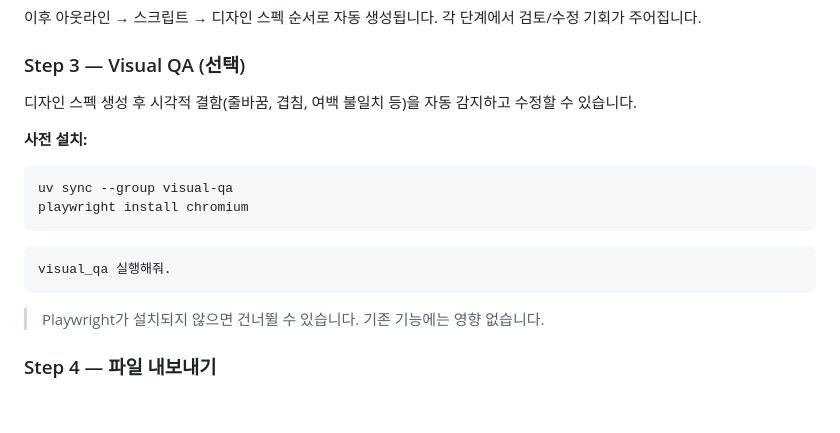
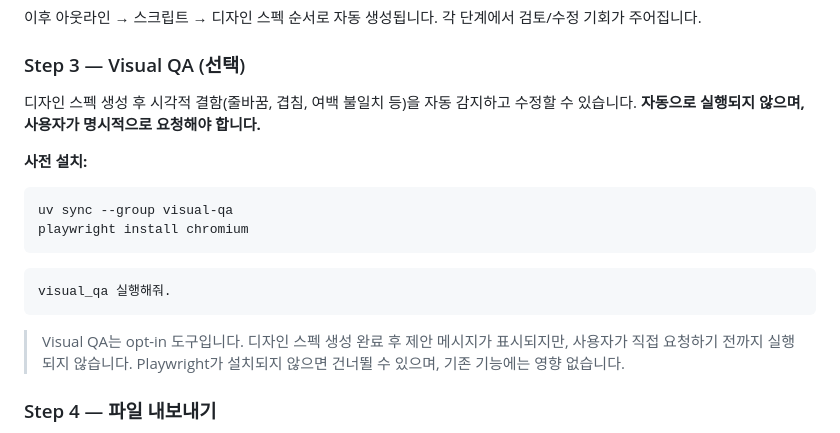
Before and after one commit to haandol/ppt-generator, a Markdown page: README.md, the part around the change. Rendered like a GitHub page; blank space fills up the shorter version.

Commit message:
docs(readme): clarify Visual QA is opt-in and requires explicit user request
Co-Authored-By: Claude Opus 4.6 <noreply@anthropic.com>

````diff
--- a/README.md
+++ b/README.md
@@ -108,7 +108,7 @@ Anthropic API와 AWS Bedrock을 지원합니다.
 
 ### Step 3 — Visual QA (선택)
 
-디자인 스펙 생성 후 시각적 결함(줄바꿈, 겹침, 여백 불일치 등)을 자동 감지하고 수정할 수 있습니다.
+디자인 스펙 생성 후 시각적 결함(줄바꿈, 겹침, 여백 불일치 등)을 자동 감지하고 수정할 수 있습니다. **자동으로 실행되지 않으며, 사용자가 명시적으로 요청해야 합니다.**
 
 **사전 설치:**
 
@@ -121,7 +121,7 @@ playwright install chromium
 visual_qa 실행해줘.
 ```
 
-> Playwright가 설치되지 않으면 건너뛸 수 있습니다. 기존 기능에는 영향 없습니다.
+> Visual QA는 opt-in 도구입니다. 디자인 스펙 생성 완료 후 제안 메시지가 표시되지만, 사용자가 직접 요청하기 전까지 실행되지 않습니다. Playwright가 설치되지 않으면 건너뛸 수 있으며, 기존 기능에는 영향 없습니다.
 
 ### Step 4 — 파일 내보내기
 
````
